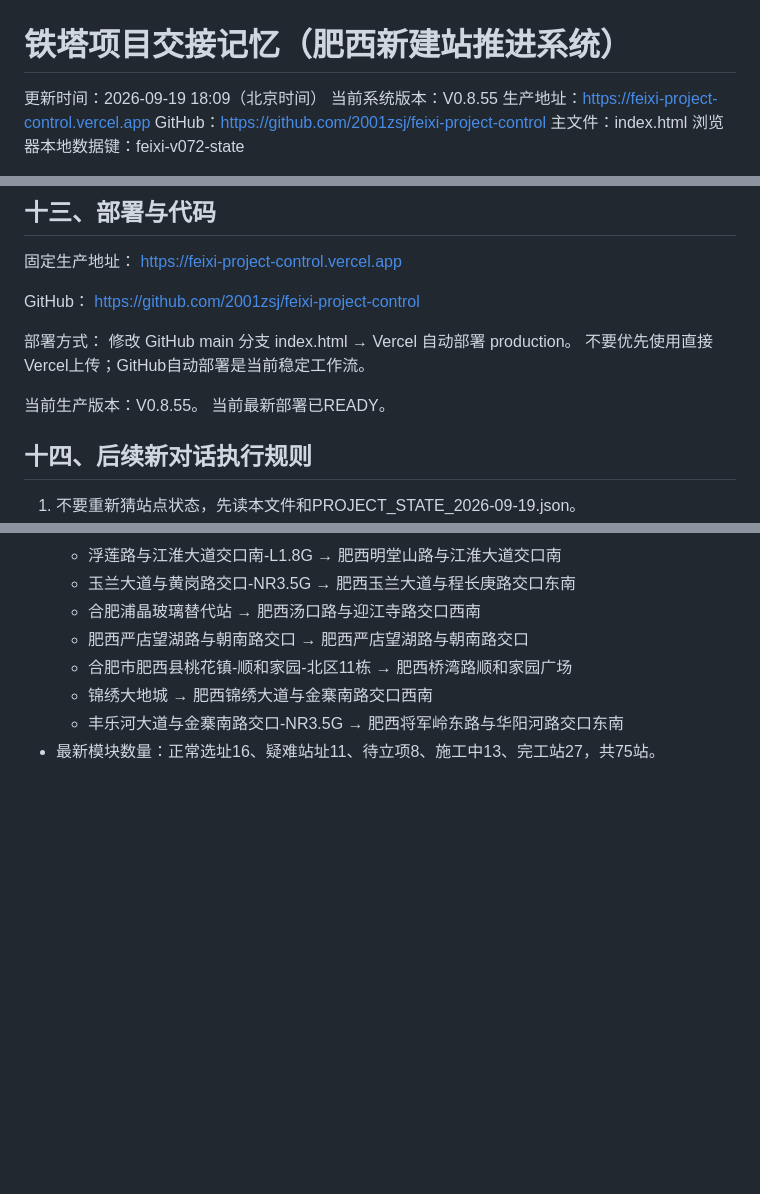
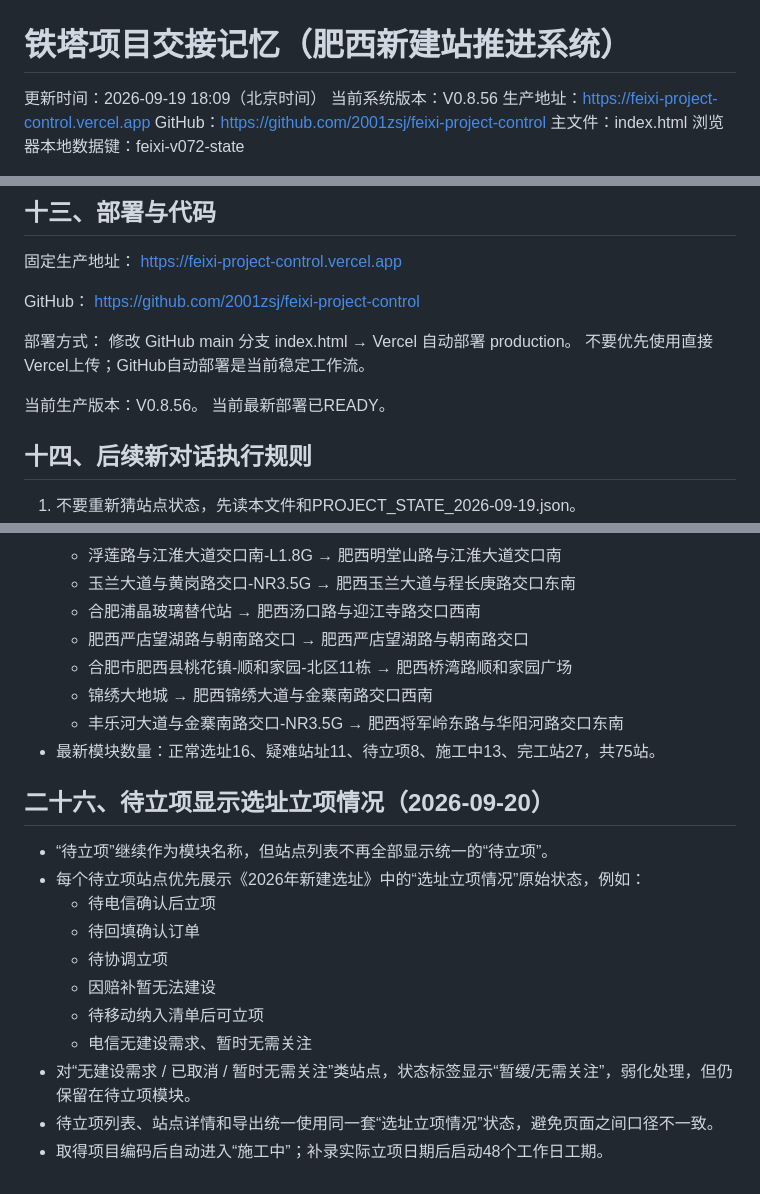
Before and after one commit to 2001zsj/feixi-project-control, a Markdown page: PROJECT_HANDOFF.md, 3 parts joined by grey strips. Drawn GitHub-style; blank space fills up the shorter version.

Commit message:
记录待立项按选址立项情况展示规则

```diff
--- a/PROJECT_HANDOFF.md
+++ b/PROJECT_HANDOFF.md
@@ -1,7 +1,7 @@
 # 铁塔项目交接记忆（肥西新建站推进系统）
 
 更新时间：2026-09-19 18:09（北京时间）
-当前系统版本：V0.8.55
+当前系统版本：V0.8.56
 生产地址：https://feixi-project-control.vercel.app
 GitHub：https://github.com/2001zsj/feixi-project-control
 主文件：index.html
@@ -237,7 +237,7 @@ https://github.com/2001zsj/feixi-project-control
 修改 GitHub main 分支 index.html → Vercel 自动部署 production。
 不要优先使用直接Vercel上传；GitHub自动部署是当前稳定工作流。
 
-当前生产版本：V0.8.55。
+当前生产版本：V0.8.56。
 当前最新部署已READY。
 
 ## 十四、后续新对话执行规则
@@ -374,3 +374,18 @@ https://github.com/2001zsj/feixi-project-control
   - 锦绣大地城 → 肥西锦绣大道与金寨南路交口西南
   - 丰乐河大道与金寨南路交口-NR3.5G → 肥西将军岭东路与华阳河路交口东南
 - 最新模块数量：正常选址16、疑难站址11、待立项8、施工中13、完工站27，共75站。
+
+
+## 二十六、待立项显示选址立项情况（2026-09-20）
+
+- “待立项”继续作为模块名称，但站点列表不再全部显示统一的“待立项”。
+- 每个待立项站点优先展示《2026年新建选址》中的“选址立项情况”原始状态，例如：
+  - 待电信确认后立项
+  - 待回填确认订单
+  - 待协调立项
+  - 因赔补暂无法建设
+  - 待移动纳入清单后可立项
+  - 电信无建设需求、暂时无需关注
+- 对“无建设需求 / 已取消 / 暂时无需关注”类站点，状态标签显示“暂缓/无需关注”，弱化处理，但仍保留在待立项模块。
+- 待立项列表、站点详情和导出统一使用同一套“选址立项情况”状态，避免页面之间口径不一致。
+- 取得项目编码后自动进入“施工中”；补录实际立项日期后启动48个工作日工期。
```
